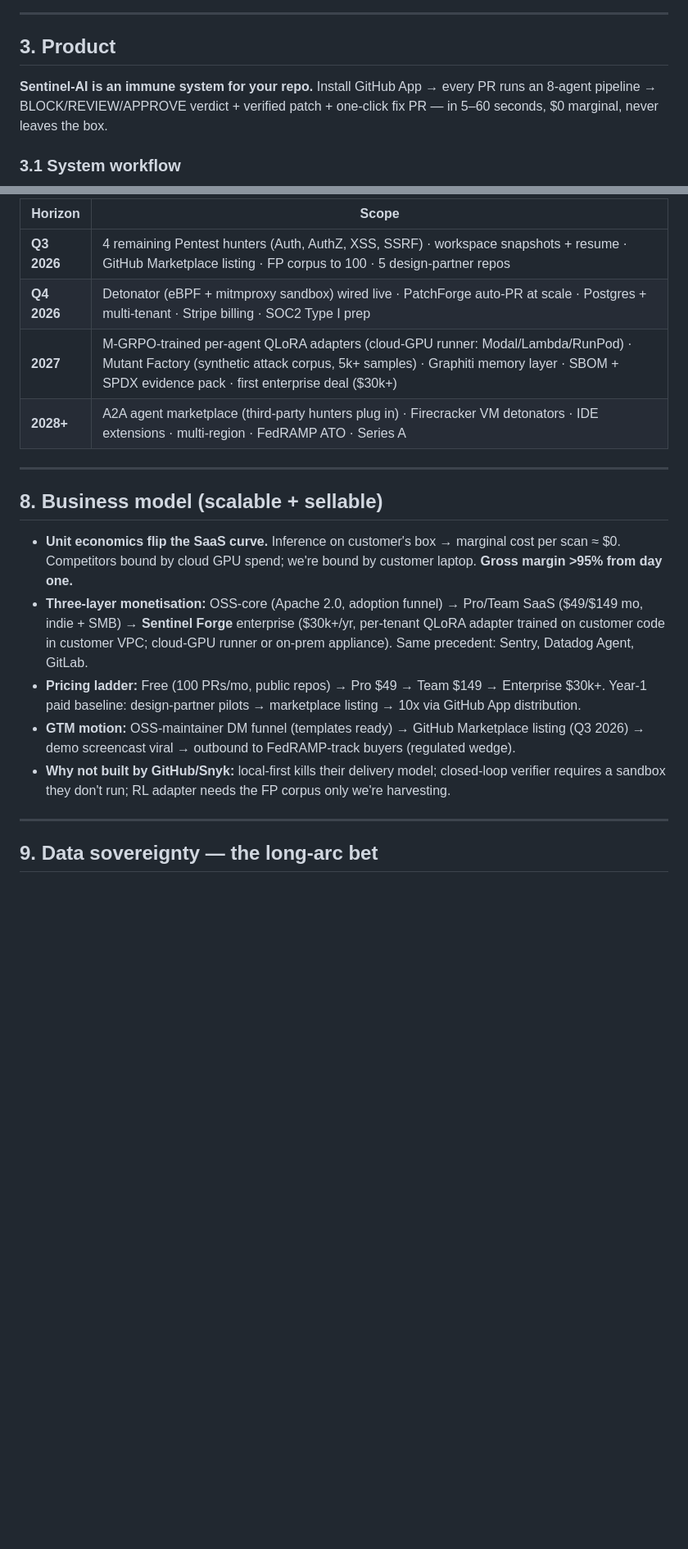
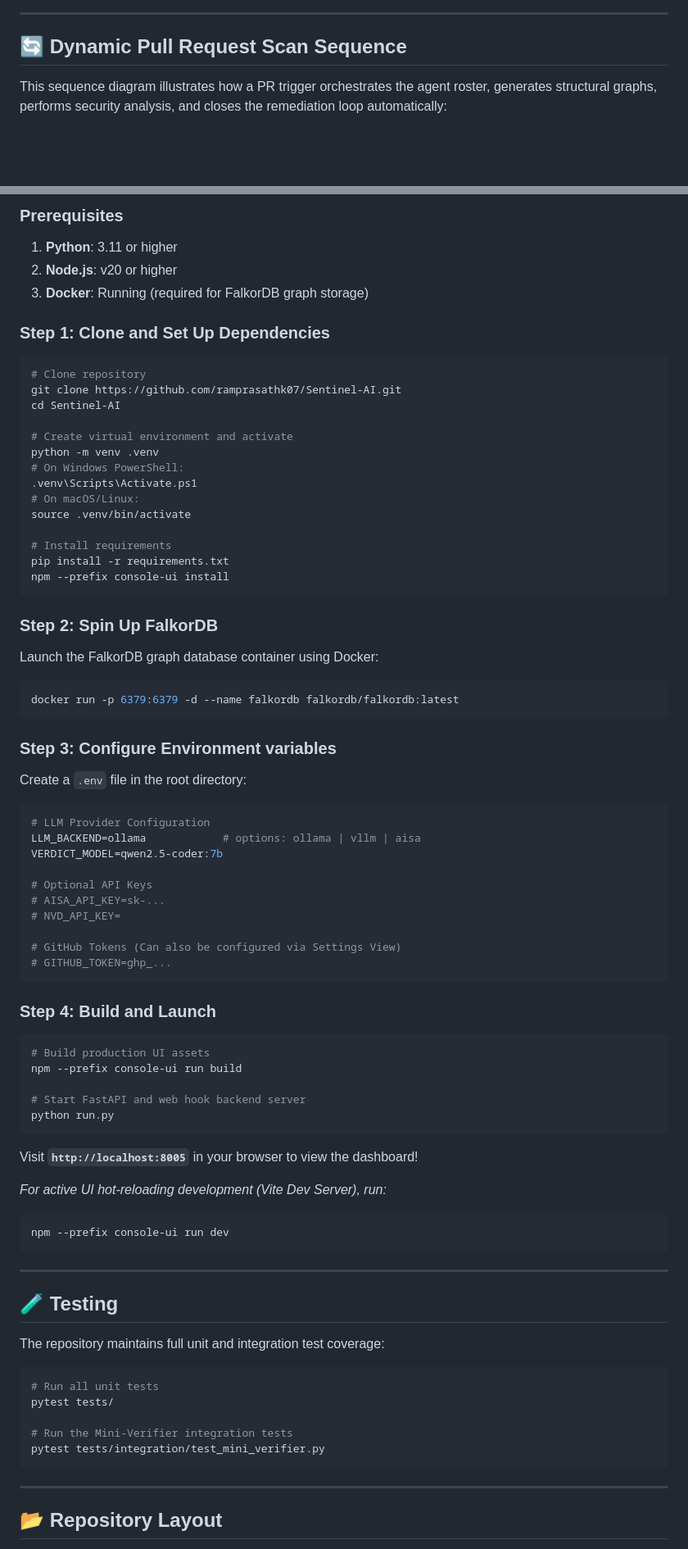
Before and after one commit to ramprasathk07/Sentinel-AI-Prod, a Markdown page: README.md, 2 parts joined by grey strips. Shown at 82% size. Drawn GitHub-style; blank space fills up the shorter version.

````diff
--- a/README.md
+++ b/README.md
@@ -33,10 +74,8 @@ If three megatrends converge in one window, that's a market.
 
 ---
 
-## 3. Product
+## 🔄 Dynamic Pull Request Scan Sequence
 
-**Sentinel-AI is an immune system for your repo.** Install GitHub App → every PR runs an 8-agent pipeline → BLOCK/REVIEW/APPROVE verdict + verified patch + one-click fix PR — in 5–60 seconds, $0 marginal, never leaves the box.
-
-### 3.1 System workflow
+This sequence diagram illustrates how a PR trigger orchestrates the agent roster, generates structural graphs, performs security analysis, and closes the remediation loop automatically:
 
 ```mermaid
@@ -126,22 +178,78 @@ Design-partner pipeline: OSS-maintainer DM templates in [`oss_maintainer_dms.md`
 
-| Horizon | Scope |
-|---|---|
-| **Q3 2026** | 4 remaining Pentest hunters (Auth, AuthZ, XSS, SSRF) · workspace snapshots + resume · GitHub Marketplace listing · FP corpus to 100 · 5 design-partner repos |
-| **Q4 2026** | Detonator (eBPF + mitmproxy sandbox) wired live · PatchForge auto-PR at scale · Postgres + multi-tenant · Stripe billing · SOC2 Type I prep |
-| **2027** | M-GRPO-trained per-agent QLoRA adapters (cloud-GPU runner: Modal/Lambda/RunPod) · Mutant Factory (synthetic attack corpus, 5k+ samples) · Graphiti memory layer · SBOM + SPDX evidence pack · first enterprise deal ($30k+) |
-| **2028+** | A2A agent marketplace (third-party hunters plug in) · Firecracker VM detonators · IDE extensions · multi-region · FedRAMP ATO · Series A |
+### Prerequisites
+1. **Python**: 3.11 or higher
+2. **Node.js**: v20 or higher
+3. **Docker**: Running (required for FalkorDB graph storage)
+
+### Step 1: Clone and Set Up Dependencies
+```bash
+# Clone repository
+git clone https://github.com/ramprasathk07/Sentinel-AI.git
+cd Sentinel-AI
+
+# Create virtual environment and activate
+python -m venv .venv
+# On Windows PowerShell:
+.venv\Scripts\Activate.ps1
+# On macOS/Linux:
+source .venv/bin/activate
+
+# Install requirements
+pip install -r requirements.txt
+npm --prefix console-ui install
+```
+
+### Step 2: Spin Up FalkorDB
+Launch the FalkorDB graph database container using Docker:
+```bash
+docker run -p 6379:6379 -d --name falkordb falkordb/falkordb:latest
+```
+
+### Step 3: Configure Environment variables
+Create a `.env` file in the root directory:
+```ini
+# LLM Provider Configuration
+LLM_BACKEND=ollama            # options: ollama | vllm | aisa
+VERDICT_MODEL=qwen2.5-coder:7b
+
+# Optional API Keys
+# AISA_API_KEY=sk-...
+# NVD_API_KEY=
+
+# GitHub Tokens (Can also be configured via Settings View)
+# GITHUB_TOKEN=ghp_...
+```
+
+### Step 4: Build and Launch
+```bash
+# Build production UI assets
+npm --prefix console-ui run build
+
+# Start FastAPI and web hook backend server
+python run.py
+```
+Visit **`http://localhost:8005`** in your browser to view the dashboard!
+
+*For active UI hot-reloading development (Vite Dev Server), run:*
+```bash
+npm --prefix console-ui run dev
+```
 
 ---
 
-## 8. Business model (scalable + sellable)
+## 🧪 Testing
 
-- **Unit economics flip the SaaS curve.** Inference on customer's box → marginal cost per scan ≈ $0. Competitors bound by cloud GPU spend; we're bound by customer laptop. **Gross margin >95% from day one.**
-- **Three-layer monetisation:** OSS-core (Apache 2.0, adoption funnel) → Pro/Team SaaS ($49/$149 mo, indie + SMB) → **Sentinel Forge** enterprise ($30k+/yr, per-tenant QLoRA adapter trained on customer code in customer VPC; cloud-GPU runner or on-prem appliance). Same precedent: Sentry, Datadog Agent, GitLab.
-- **Pricing ladder:** Free (100 PRs/mo, public repos) → Pro $49 → Team $149 → Enterprise $30k+. Year-1 paid baseline: design-partner pilots → marketplace listing → 10x via GitHub App distribution.
-- **GTM motion:** OSS-maintainer DM funnel (templates ready) → GitHub Marketplace listing (Q3 2026) → demo screencast viral → outbound to FedRAMP-track buyers (regulated wedge).
-- **Why not built by GitHub/Snyk:** local-first kills their delivery model; closed-loop verifier requires a sandbox they don't run; RL adapter needs the FP corpus only we're harvesting.
+The repository maintains full unit and integration test coverage:
+
+```bash
+# Run all unit tests
+pytest tests/
+
+# Run the Mini-Verifier integration tests
+pytest tests/integration/test_mini_verifier.py
+```
 
 ---
 
-## 9. Data sovereignty — the long-arc bet
+## 📂 Repository Layout
 
````
Also changed, not shown: other parts of README.md (+152 -104 lines).
